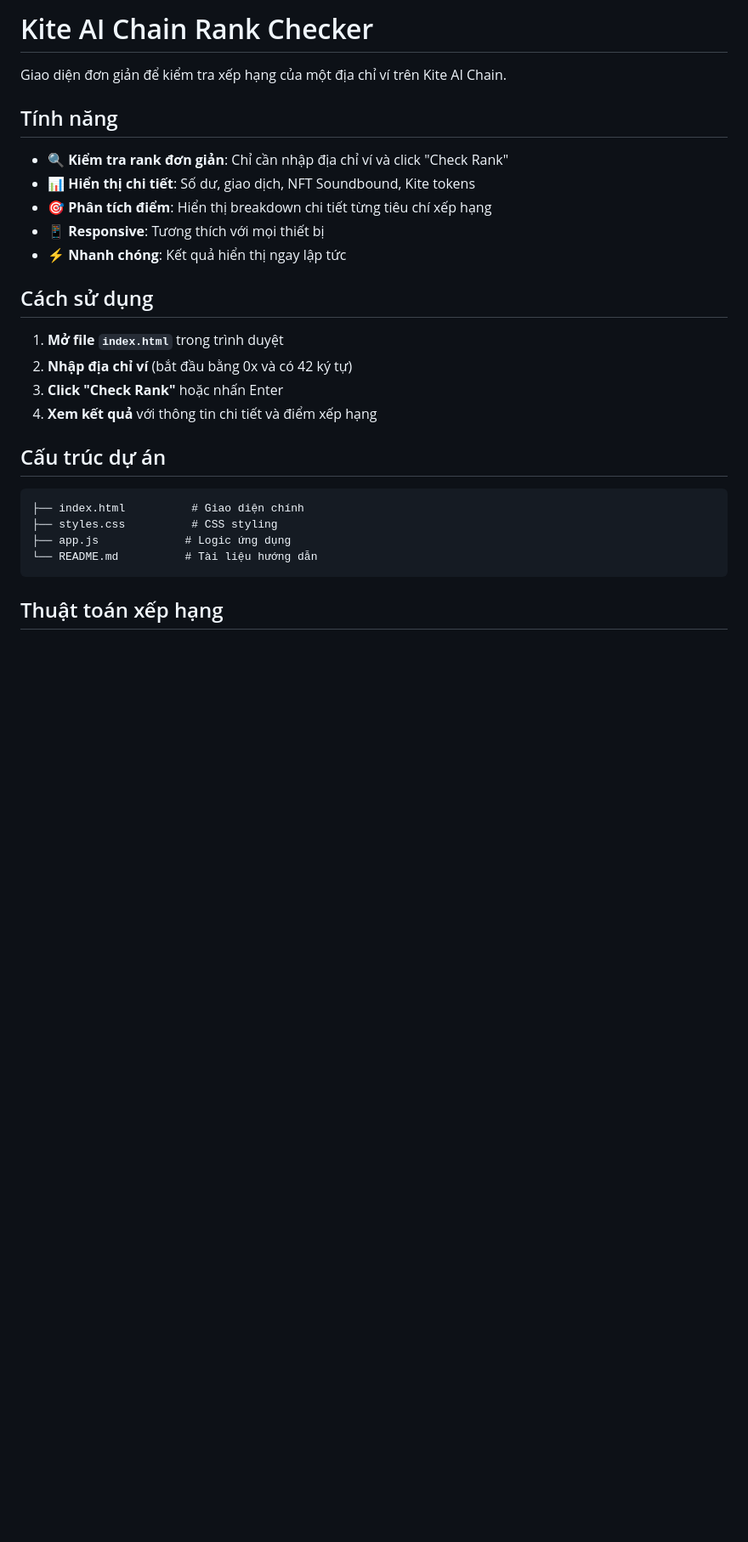
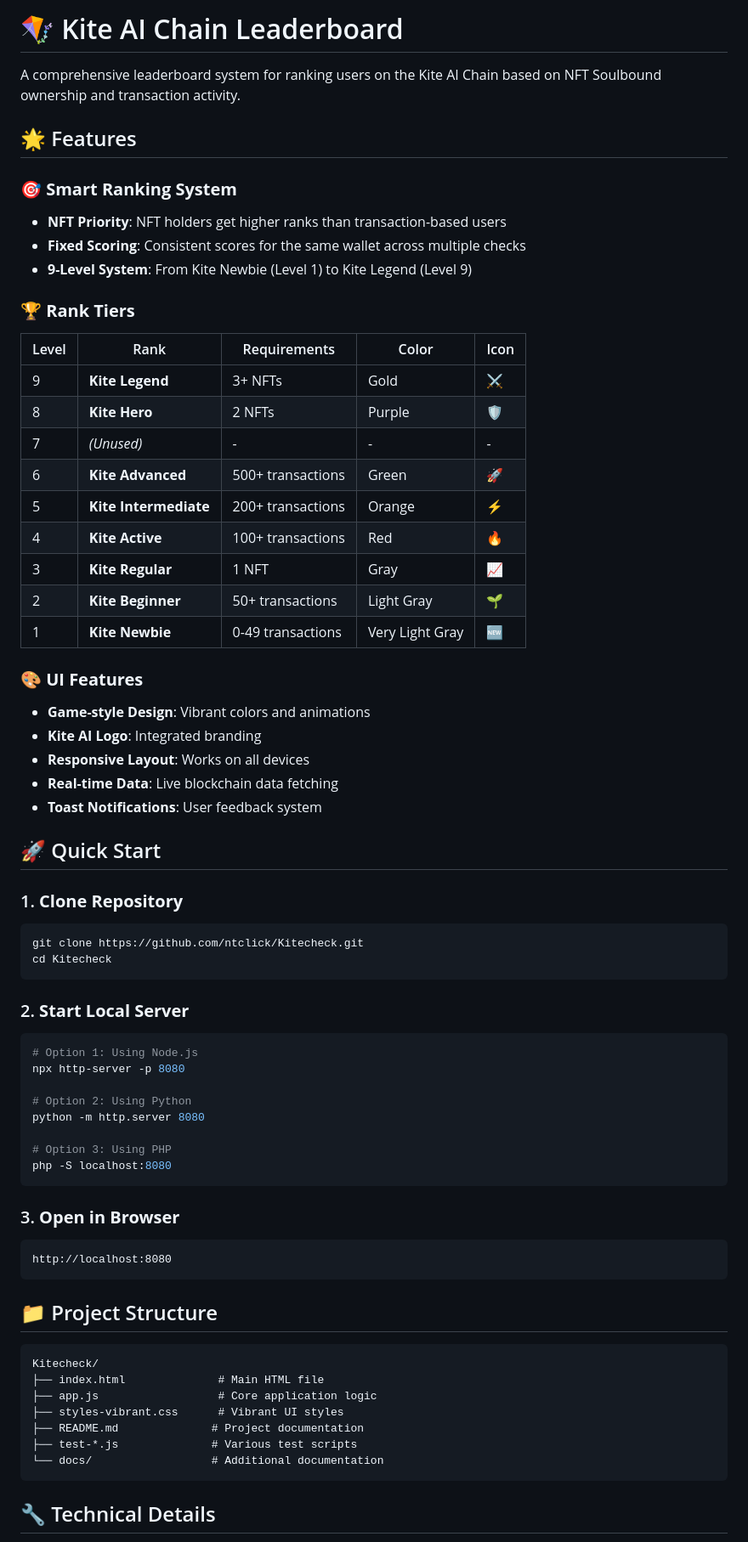
Before and after one commit to ntclick/Kitecheck, a Markdown page: README.md, the part around one of its changes. Shown at 85% size. Drawn GitHub-style; blank space fills up the shorter version.

````diff
--- a/README.md
+++ b/README.md
@@ -1,30 +1,71 @@
-# Kite AI Chain Rank Checker
+# 🪁 Kite AI Chain Leaderboard
 
-Giao diện đơn giản để kiểm tra xếp hạng của một địa chỉ ví trên Kite AI Chain.
+A comprehensive leaderboard system for ranking users on the Kite AI Chain based on NFT Soulbound ownership and transaction activity.
 
-## Tính năng
+## 🌟 Features
 
-- 🔍 **Kiểm tra rank đơn giản**: Chỉ cần nhập địa chỉ ví và click "Check Rank"
-- 📊 **Hiển thị chi tiết**: Số dư, giao dịch, NFT Soundbound, Kite tokens
-- 🎯 **Phân tích điểm**: Hiển thị breakdown chi tiết từng tiêu chí xếp hạng
-- 📱 **Responsive**: Tương thích với mọi thiết bị
-- ⚡ **Nhanh chóng**: Kết quả hiển thị ngay lập tức
+### 🎯 **Smart Ranking System**
+- **NFT Priority**: NFT holders get higher ranks than transaction-based users
+- **Fixed Scoring**: Consistent scores for the same wallet across multiple checks
+- **9-Level System**: From Kite Newbie (Level 1) to Kite Legend (Level 9)
 
-## Cách sử dụng
+### 🏆 **Rank Tiers**
 
-1. **Mở file `index.html`** trong trình duyệt
-2. **Nhập địa chỉ ví** (bắt đầu bằng 0x và có 42 ký tự)
-3. **Click "Check Rank"** hoặc nhấn Enter
-4. **Xem kết quả** với thông tin chi tiết và điểm xếp hạng
+| Level | Rank | Requirements | Color | Icon |
+|-------|------|-------------|-------|------|
+| 9 | **Kite Legend** | 3+ NFTs | Gold | ⚔️ |
+| 8 | **Kite Hero** | 2 NFTs | Purple | 🛡️ |
+| 7 | *(Unused)* | - | - | - |
+| 6 | **Kite Advanced** | 500+ transactions | Green | 🚀 |
+| 5 | **Kite Intermediate** | 200+ transactions | Orange | ⚡ |
+| 4 | **Kite Active** | 100+ transactions | Red | 🔥 |
+| 3 | **Kite Regular** | 1 NFT | Gray | 📈 |
+| 2 | **Kite Beginner** | 50+ transactions | Light Gray | 🌱 |
+| 1 | **Kite Newbie** | 0-49 transactions | Very Light Gray | 🆕 |
 
-## Cấu trúc dự án
+### 🎨 **UI Features**
+- **Game-style Design**: Vibrant colors and animations
+- **Kite AI Logo**: Integrated branding
+- **Responsive Layout**: Works on all devices
+- **Real-time Data**: Live blockchain data fetching
+- **Toast Notifications**: User feedback system
+
+## 🚀 Quick Start
+
+### 1. **Clone Repository**
+```bash
+git clone https://github.com/ntclick/Kitecheck.git
+cd Kitecheck
+```
+
+### 2. **Start Local Server**
+```bash
+# Option 1: Using Node.js
+npx http-server -p 8080
+
+# Option 2: Using Python
+python -m http.server 8080
+
+# Option 3: Using PHP
+php -S localhost:8080
+```
+
+### 3. **Open in Browser**
+```
+http://localhost:8080
+```
+
+## 📁 Project Structure
 
 ```
-├── index.html          # Giao diện chính
-├── styles.css          # CSS styling
-├── app.js             # Logic ứng dụng
-└── README.md          # Tài liệu hướng dẫn
+Kitecheck/
+├── index.html              # Main HTML file
+├── app.js                  # Core application logic
+├── styles-vibrant.css      # Vibrant UI styles
+├── README.md              # Project documentation
+├── test-*.js              # Various test scripts
+└── docs/                  # Additional documentation
 ```
 
-## Thuật toán xếp hạng
+## 🔧 Technical Details
 
````
Also changed, not shown: other parts of README.md (+121 -64 lines).
